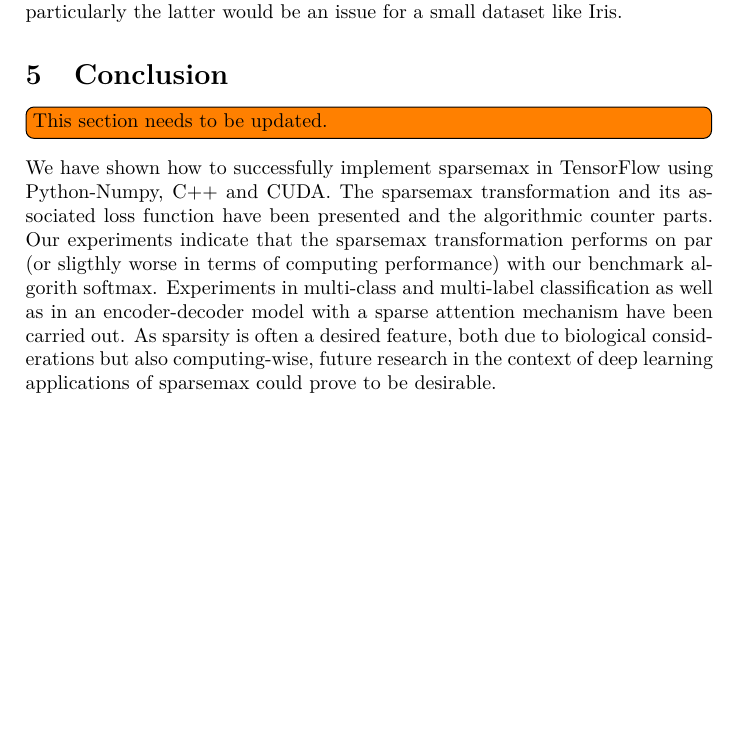
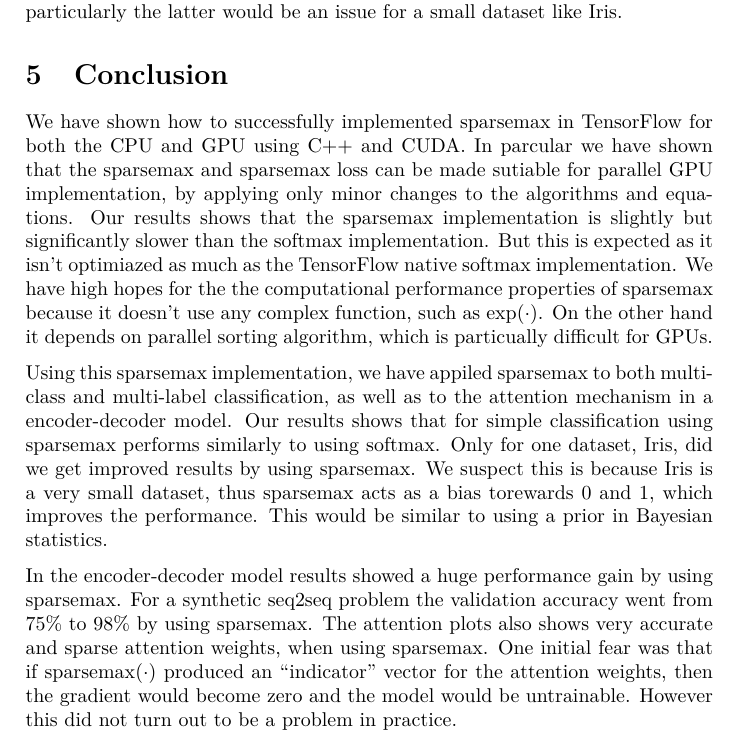
Before and after one commit to AndreasMadsen/course-02456-sparsemax, a LaTeX paper (latex/report/main.tex, which reads latex/report/conclusion.tex): part of page 12 of 13, cut so that both start at the same text, the shorter picture padded with empty space. Compiled offline with pdfLaTeX; a LaTeX package or settings file that is missing is left out.

Commit message:
write conclusion

```diff
--- a/latex/report/conclusion.tex
+++ b/latex/report/conclusion.tex
@@ -1,4 +1,7 @@
 \section{Conclusion}
-\todo[inline]{This section needs to be updated.}
 
-We have shown how to successfully implement sparsemax in TensorFlow using Python-Numpy, C++ and CUDA. The sparsemax transformation and its associated loss function have been presented and the algorithmic counter parts. Our experiments indicate that the sparsemax transformation performs on par (or sligthly worse in terms of computing performance) with our benchmark algorith softmax. Experiments in multi-class and multi-label classification as well as in an encoder-decoder model with a sparse attention mechanism have been carried out. As sparsity is often a desired feature, both due to biological considerations but also computing-wise, future research in the context of deep learning applications of sparsemax could prove to be desirable.
+We have shown how to successfully implemented sparsemax in TensorFlow for both the CPU and GPU using C++ and CUDA. In parcular we have shown that the sparsemax and sparsemax loss can be made sutiable for parallel GPU implementation, by applying only minor changes to the algorithms and equations. Our results shows that the sparsemax implementation is slightly but significantly slower than the softmax implementation. But this is expected as it isn't optimiazed as much as the TensorFlow native softmax implementation. We have high hopes for the the computational performance properties of sparsemax because it doesn't use any complex function, such as $\mathrm{exp}(\cdot)$. On the other hand it depends on parallel sorting algorithm, which is particually difficult for GPUs.
+
+Using this sparsemax implementation, we have appiled sparsemax to both multi-class and multi-label classification, as well as to the attention mechanism in a encoder-decoder model. Our results shows that for simple classification using sparsemax performs similarly to using softmax. Only for one dataset, Iris, did we get improved results by using sparsemax. We suspect this is because Iris is a very small dataset, thus sparsemax acts as a bias torewards 0 and 1, which improves the performance. This would be similar to using a prior in Bayesian statistics.
+
+In the encoder-decoder model results showed a huge performance gain by using sparsemax. For a synthetic seq2seq problem the validation accuracy went from 75\% to 98\% by using sparsemax. The attention plots also shows very accurate and sparse attention weights, when using sparsemax. One initial fear was that if $\mathrm{sparsemax}(\cdot)$ produced an ``indicator'' vector for the attention weights, then the gradient would become zero and the model would be untrainable. However this did not turn out to be a problem in practice.
```
